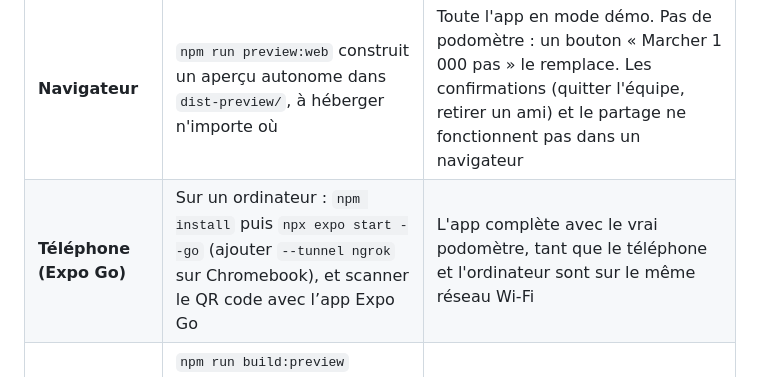
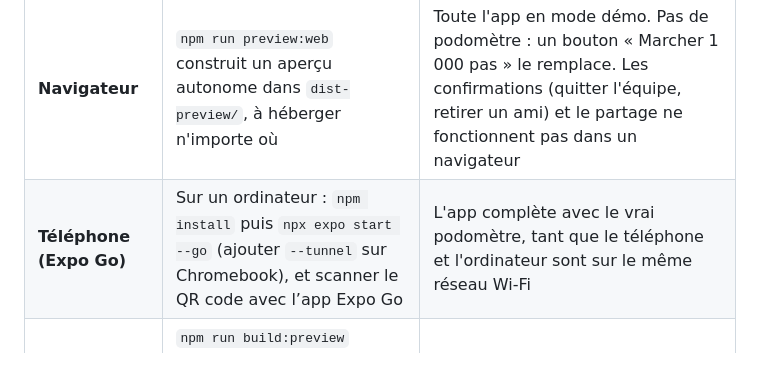
Before and after one commit to azzedineyadaa-oss/STEPWARS, a Markdown page: README.md, the part around the change. GitHub-like rendering.

Commit message:
README: SDK 57 tunnels use --tunnel without the ngrok argument
Co-Authored-By: Claude Opus 5.5 <noreply@anthropic.com>
Claude-Session: https://claude.ai/code/session_01N5F5WSsnzxQ4HuT79sQm6F

```diff
--- a/README.md
+++ b/README.md
@@ -25,7 +25,7 @@ Le serveur est **Supabase** : comptes anonymes, amis par code, pas partagés et
 | Où | Comment | Ce qui marche |
 | --- | --- | --- |
 | **Navigateur** | `npm run preview:web` construit un aperçu autonome dans `dist-preview/`, à héberger n'importe où | Toute l'app en mode démo. Pas de podomètre : un bouton « Marcher 1 000 pas » le remplace. Les confirmations (quitter l'équipe, retirer un ami) et le partage ne fonctionnent pas dans un navigateur |
-| **Téléphone (Expo Go)** | Sur un ordinateur : `npm install` puis `npx expo start --go` (ajouter `--tunnel ngrok` sur Chromebook), et scanner le QR code avec l’app Expo Go | L'app complète avec le vrai podomètre, tant que le téléphone et l'ordinateur sont sur le même réseau Wi-Fi |
+| **Téléphone (Expo Go)** | Sur un ordinateur : `npm install` puis `npx expo start --go` (ajouter `--tunnel` sur Chromebook), et scanner le QR code avec l’app Expo Go | L'app complète avec le vrai podomètre, tant que le téléphone et l'ordinateur sont sur le même réseau Wi-Fi |
 | **Téléphone (installée)** | `npm run build:preview` (compte Expo gratuit) : lien d'installation direct sur Android ; iOS demande un compte Apple Developer | L'app comme elle sera sur les stores |
 
 ## Démarrer
```
